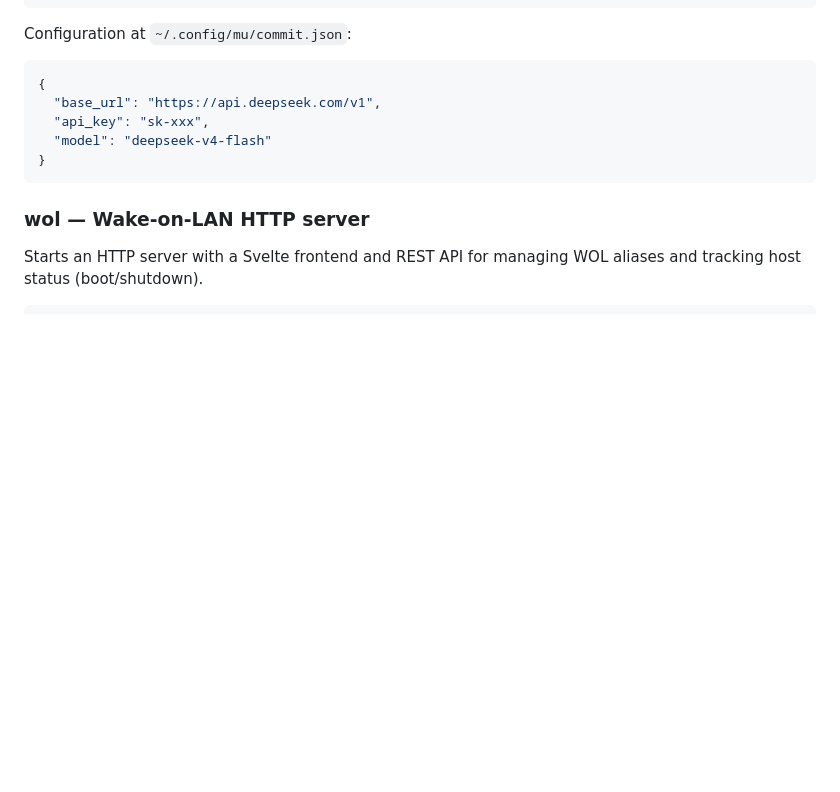
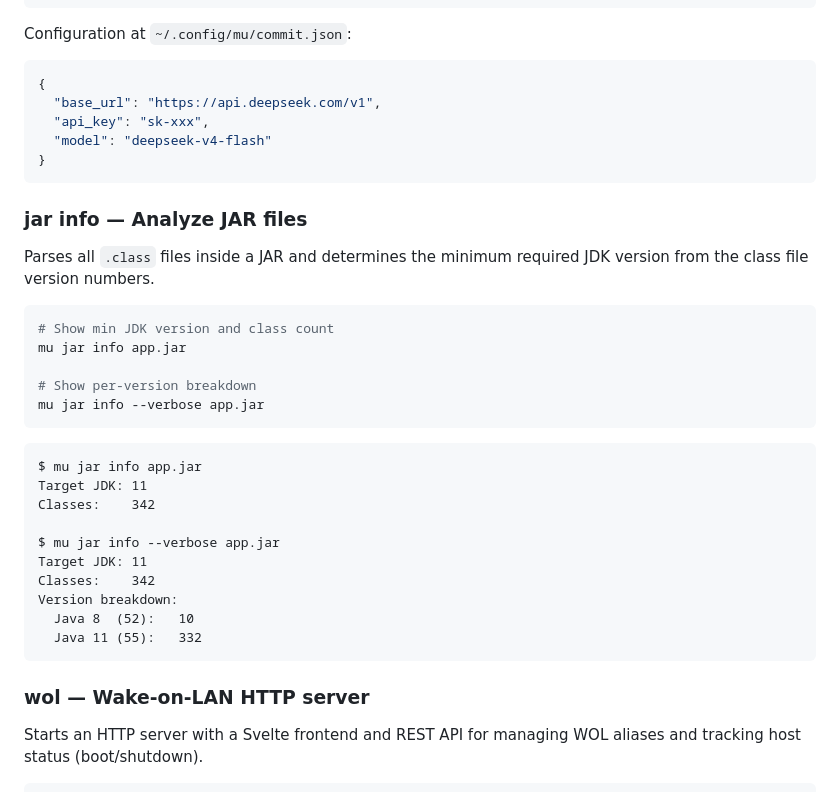
Before and after one commit to yusiwen/myUtilities, a Markdown page: README.md, the part around the change. Rendered like a GitHub page; blank space fills up the shorter version.

Commit message:
docs: add jar info command to README

````diff
--- a/README.md
+++ b/README.md
@@ -148,6 +148,31 @@ Configuration at `~/.config/mu/commit.json`:
 }
 ```
 
+### jar info — Analyze JAR files
+
+Parses all `.class` files inside a JAR and determines the minimum required JDK version from the class file version numbers.
+
+```bash
+# Show min JDK version and class count
+mu jar info app.jar
+
+# Show per-version breakdown
+mu jar info --verbose app.jar
+```
+
+```
+$ mu jar info app.jar
+Target JDK: 11
+Classes:    342
+
+$ mu jar info --verbose app.jar
+Target JDK: 11
+Classes:    342
+Version breakdown:
+  Java 8  (52):   10
+  Java 11 (55):   332
+```
+
 ### wol — Wake-on-LAN HTTP server
 
 Starts an HTTP server with a Svelte frontend and REST API for managing WOL aliases and tracking host status (boot/shutdown).
````
